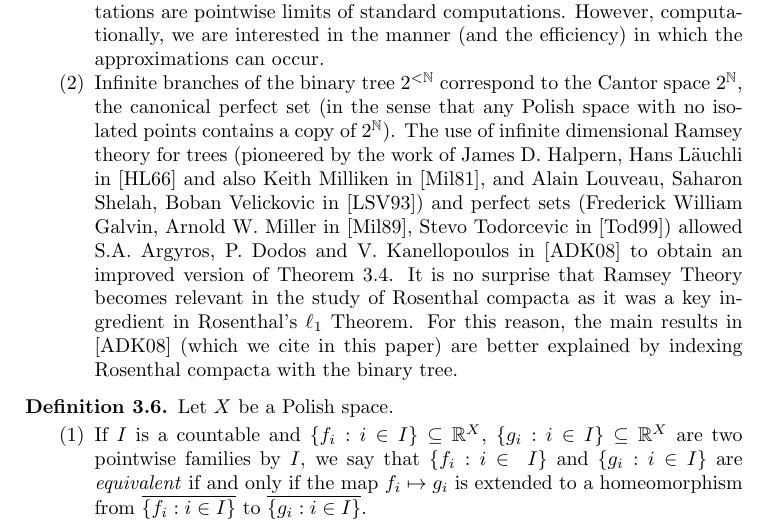
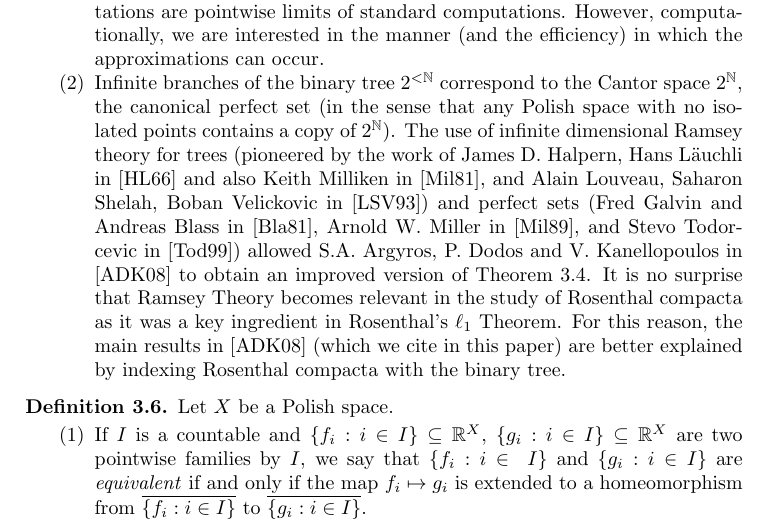
Before and after one commit to tonamatos/DeepComputationsNIP, a LaTeX paper (ComplexityViaTopology.tex): part of page 18 of 25, cut so that both start at the same text. Compiled offline with pdfLaTeX.

Commit message:
citation added ComplexityViaTopology.tex
Ramsey theory for perfect sets by Blass

```diff
--- a/ComplexityViaTopology.tex
+++ b/ComplexityViaTopology.tex
@@ -911,7 +911,7 @@ Mathematically, deep computations are pointwise limits of standard computations.
 However, computationally, we are interested in the manner (and the efficiency) in which the approximations can occur.
 \item
 Infinite branches of the binary tree $2^{<\mathbb{N}}$ correspond to the Cantor space $2^{\mathbb{N}}$, the canonical perfect set (in the sense that  any Polish space with no isolated points contains a copy of $2^{\mathbb{N}}$).
-The use of infinite dimensional Ramsey theory for trees (pioneered by the work of James D. Halpern, Hans L\" auchli in \cite{halpern1966partition} and also Keith Milliken in \cite{milliken1981partition}, and Alain Louveau, Saharon Shelah, Boban Velickovic in \cite{louveau_shelah_velickovic_1993}) and perfect sets (Frederick William Galvin, Arnold W. Miller in \cite{miller1989infinite}, Stevo Todorcevic in \cite{Todorcevic_1999_CompactSubsetsBaire}) allowed S.A. Argyros, P. Dodos and V. Kanellopoulos in \cite{argyros2008rosenthal} to obtain an improved version of Theorem \ref{T:Todorcevic trichotomy}.
+The use of infinite dimensional Ramsey theory for trees (pioneered by the work of James D. Halpern, Hans L\" auchli in \cite{halpern1966partition} and also Keith Milliken in \cite{milliken1981partition}, and Alain Louveau, Saharon Shelah, Boban Velickovic in \cite{louveau_shelah_velickovic_1993}) and perfect sets (Fred Galvin and Andreas Blass in \cite{Blass1981}, Arnold W. Miller in \cite{miller1989infinite}, and Stevo Todorcevic in \cite{Todorcevic_1999_CompactSubsetsBaire}) allowed S.A. Argyros, P. Dodos and V. Kanellopoulos in \cite{argyros2008rosenthal} to obtain an improved version of Theorem \ref{T:Todorcevic trichotomy}.
 It is no surprise that Ramsey Theory becomes relevant in the study of Rosenthal compacta as it was a key ingredient in Rosenthal's $\ell_1$ Theorem.
 For this reason, the main results in \cite{argyros2008rosenthal} (which we cite in this paper) are better explained by indexing Rosenthal compacta with the binary tree.
 \end{enumerate}
```
